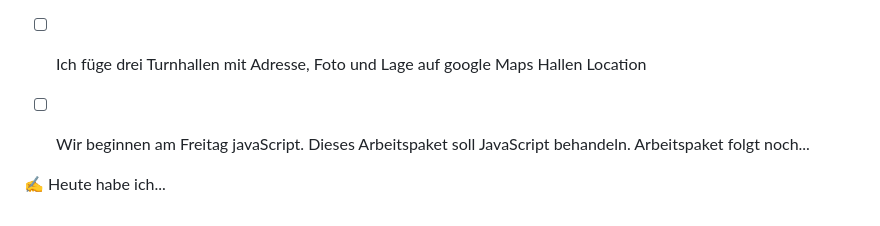
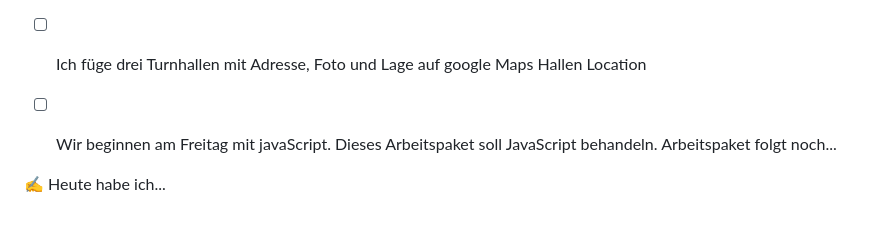
Before and after one commit to RobiBlocks/Powerchairhockey, a Markdown page: README.md, the part around the change. Drawn GitHub-style.

```diff
--- a/README.md
+++ b/README.md
@@ -66,7 +66,7 @@
 
 - [ ] Ich füge drei Turnhallen mit Adresse, Foto und Lage auf google Maps Hallen Location
 
-- [ ] Wir beginnen am Freitag javaScript. Dieses Arbeitspaket soll JavaScript behandeln. Arbeitspaket folgt noch...
+- [ ] Wir beginnen am Freitag mit javaScript. Dieses Arbeitspaket soll JavaScript behandeln. Arbeitspaket folgt noch...
 
 
 ✍️ Heute habe ich...
```
